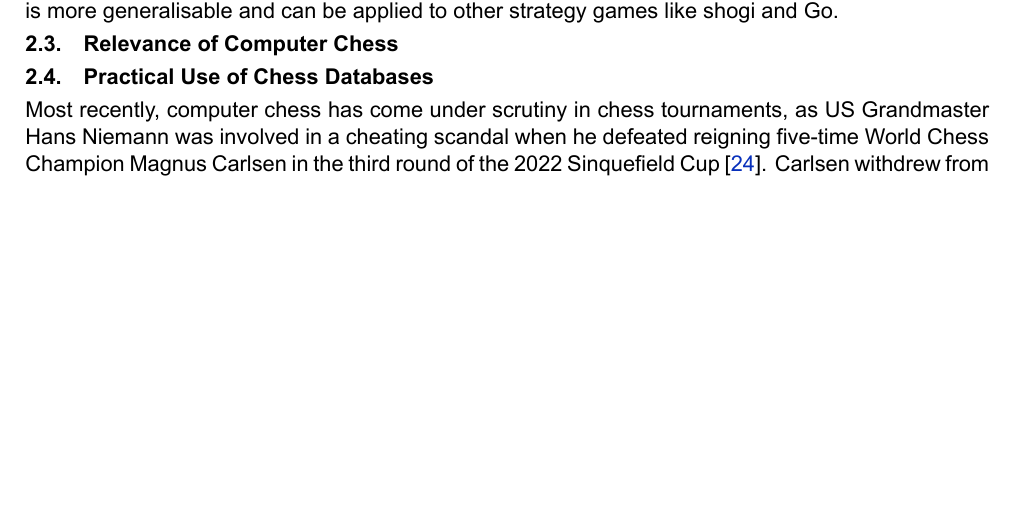
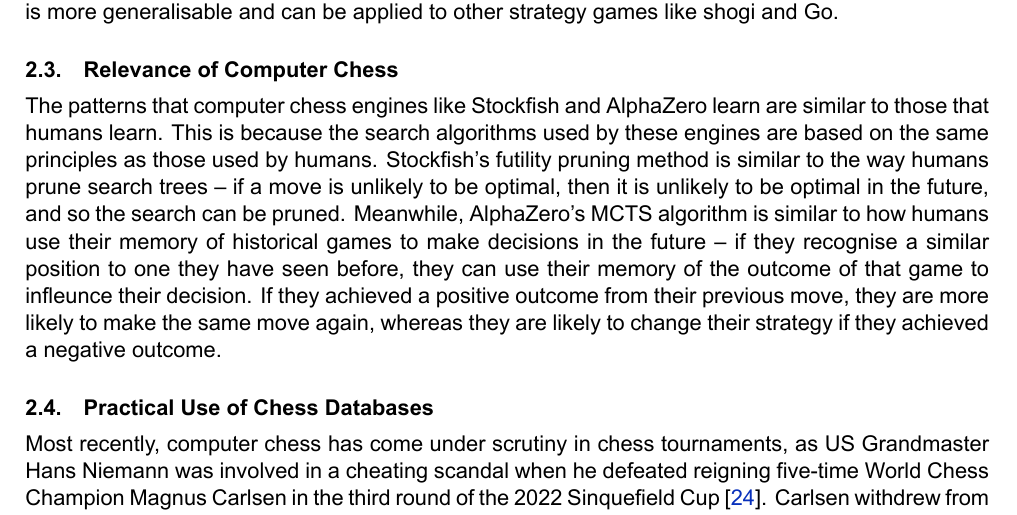
Before and after one commit to IsaacCheng9/machine-learning-in-chess, a LaTeX paper (docs/Literature Review/main.tex): part of page 4 of 11, cut so that both start at the same text, the shorter picture padded with empty space. Compiled offline with XeLaTeX.

Commit message:
Start explanation on relevance of computer chess

```diff
--- a/docs/Literature Review/main.tex
+++ b/docs/Literature Review/main.tex
@@ -205,6 +205,7 @@
 Stockfish and AlphaZero represent the current state of the art in computer chess. While DeepMind have not open sourced AlphaZero, a project 'LCZero' was born as an attempt to reproduce it using crowd computing \cite{maharaj2022chess}. This predominantly uses the same search and evaluation techniques as AlphaZero, but with some improvements that improve the strength of the engine. Stockfish's strength lies in its search, whereas LCZero's strength is in its evaluation. This has led to performance comparisons between Stockfish and LCZero using Plaskett's Puzzle, a chess endgame study known to be an anti-engine puzzle. Stockfish searched through nearly 1.9 billion positions using its minimax algorithm, and its domain-specific search optimisations helped it to reach the optimal solution. However, LCZero's search algorithm was unable to find the optimal solution as it chose the wrong lines to search deeply \cite{maharaj2022chess}. Part of this can be attributed to the fundamental differences between the engines -- LCZero was built from zero knowledge of the game except the basic rules of chess, whereas Stockfish uses chess-specific search heuristics. Thus, Stockfish is stronger than LCZero, but LCZero is more generalisable and can be applied to other strategy games like shogi and Go.
 
 \subsection{Relevance of Computer Chess}
+The patterns that computer chess engines like Stockfish and AlphaZero learn are similar to those that humans learn. This is because the search algorithms used by these engines are based on the same principles as those used by humans. Stockfish's futility pruning method is similar to the way humans prune search trees -- if a move is unlikely to be optimal, then it is unlikely to be optimal in the future, and so the search can be pruned. Meanwhile, AlphaZero's MCTS algorithm is similar to how humans use their memory of historical games to make decisions in the future -- if they recognise a similar position to one they have seen before, they can use their memory of the outcome of that game to infleunce their decision. If they achieved a positive outcome from their previous move, they are more likely to make the same move again, whereas they are likely to change their strategy if they achieved a negative outcome.
 
 \subsection{Practical Use of Chess Databases}
 Most recently, computer chess has come under scrutiny in chess tournaments, as US Grandmaster Hans Niemann was involved in a cheating scandal when he defeated reigning five-time World Chess Champion Magnus Carlsen in the third round of the 2022 Sinquefield Cup \cite{niemannDefeatsCarlsen}. Carlsen withdrew from the cup the next day on 5 September 2022, posting a tweet implying an accusation that Niemann was cheating over the board, an accusation that Niemann denied \cite{niemannCheatingAllegations}. In a follow-up tweet on 26 September 2022, Carlsen accused Niemann of cheating, stating his belief that Niemann cheated more often and more recently than he publicly admitted \cite{niemannCheatingAllegations2}. Chess.com conducted an investigation into Niemann's games and banned the player from their platform, publishing a report on 4 October 2022 alleging that Niemann likely received illegal assistance in more than 100 online games, as recent as 2020, including contests in which prize money was on the line \cite{niemannCheatingChessComReport}. They used a variety of analytics tools designed to detect cheating, including tools that compared the moves he made to the moves recommended by the top chess engines \cite{niemannCheatingChessComReport}. An independent investigation was conducted by Kenneth Regan, a professor of computer science at the University of Buffalo, whom is paid by The International Chess Federation (FIDE) to monitor tournaments \cite{niemannCheatingReganReport}. He also concluded that Niemann was likely cheating, based on the results of his proprietary cheat detection software that calculates the odds that a player of a given skill level can make a given set of moves \cite{niemannCheatingReganReport}. Similar to part of Chess.com's investigation, Regan's software compared Niemann's moves to the moves recommended by the top chess engines and used a statistical model to output a z-score representing the degree of similarity between the player and the engine \cite{niemannCheatingReganReport}. Hans Niemann filed a \$100 million defamation lawsuit against Magnus Carlsen and Chess.com amongst others for 'colluding to blacklist' Niemann from the chess world \cite{niemannCheatingDefamationLawsuit}. The case is ongoing at the time of writing in November 2022, but the scandal has highlighted the influence that computer chess has in the modern game, both in terms of its ability to cheat and its ability to analyse games for investigation purposes.
```
Also changed, not shown: docs/Literature Review/main.pdf.
